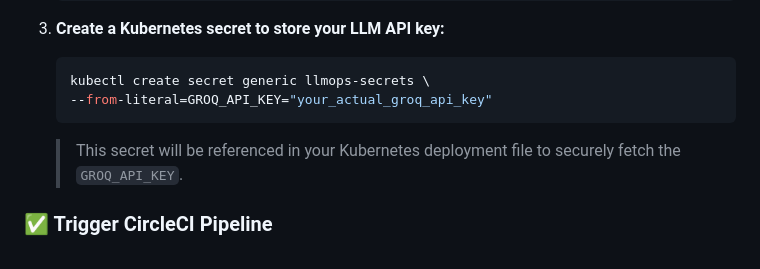
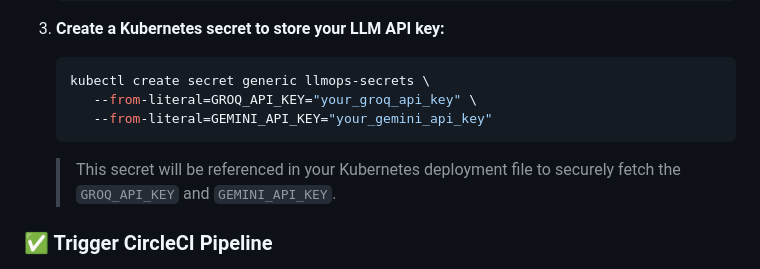
Before and after one commit to hieupham259/CELEBRITY-DETECTOR-AND-QA, a Markdown page: README.md, the part around the change. Rendered like a GitHub page.

````diff
--- a/README.md
+++ b/README.md
@@ -126,10 +126,11 @@ Copy the output and use it as needed in environment variables or CircleCI secret
 
    ```bash
    kubectl create secret generic llmops-secrets \
-   --from-literal=GROQ_API_KEY="your_actual_groq_api_key"
+      --from-literal=GROQ_API_KEY="your_groq_api_key" \
+      --from-literal=GEMINI_API_KEY="your_gemini_api_key"
    ```
 
-   > This secret will be referenced in your Kubernetes deployment file to securely fetch the `GROQ_API_KEY`.
+   > This secret will be referenced in your Kubernetes deployment file to securely fetch the `GROQ_API_KEY` and `GEMINI_API_KEY`.
 
 
 ### ✅ Trigger CircleCI Pipeline
````
